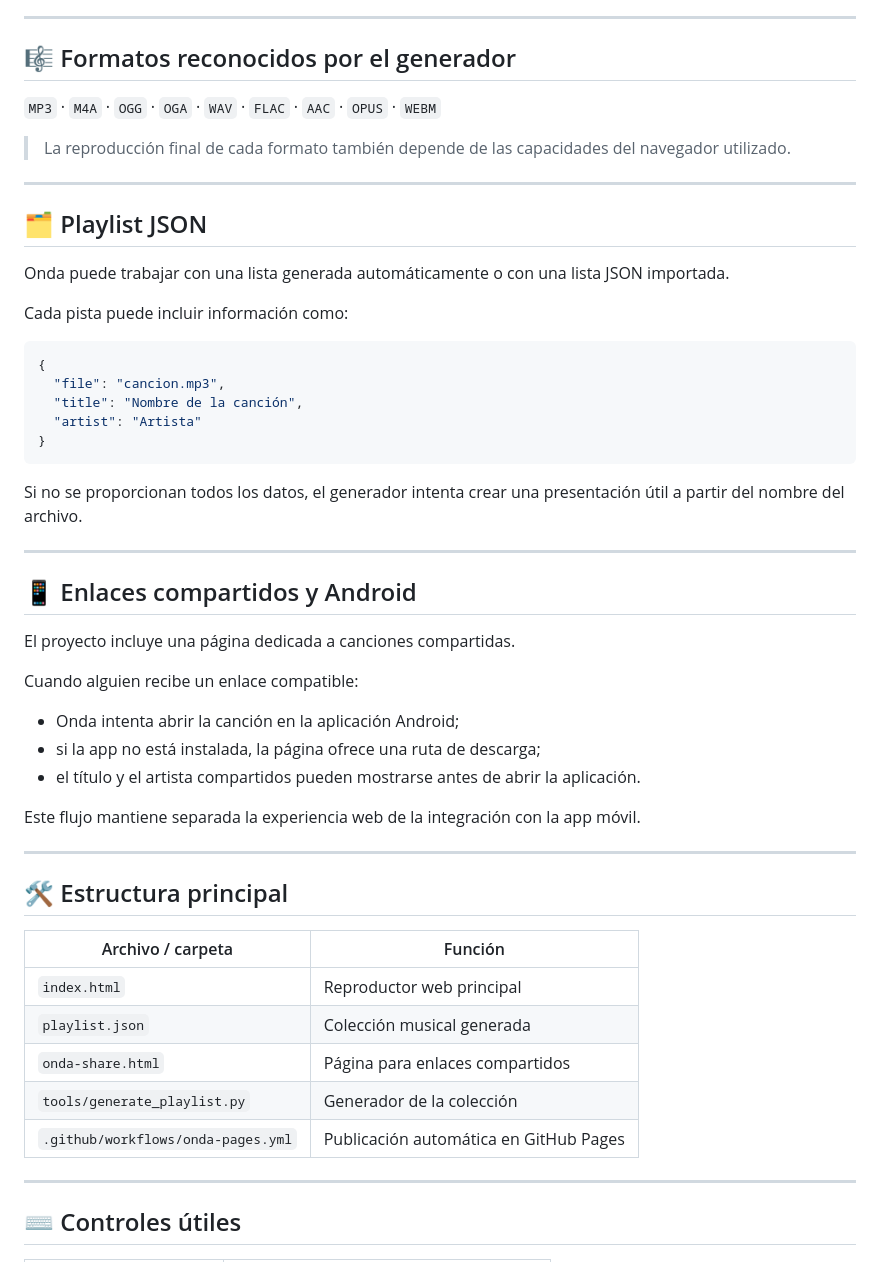
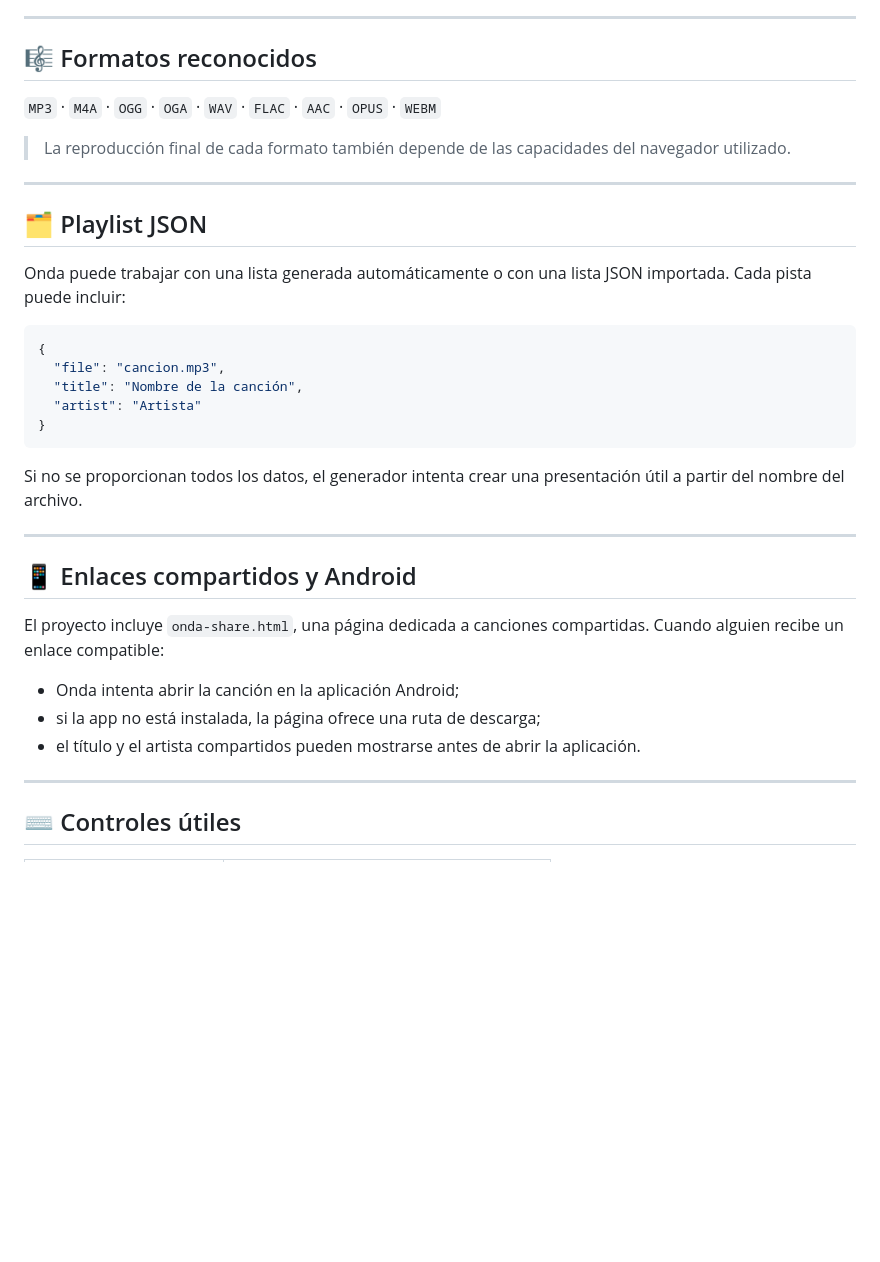
Before and after one commit to YottoMtnz/ondaplayer, a Markdown page: README.md, the part around one of its changes. Drawn GitHub-style; blank space fills up the shorter version.

Commit message:
Rediseño profesional del README

````diff
--- a/README.md
+++ b/README.md
@@ -65,6 +96,6 @@ Así, la colección pública se construye a partir de los audios que realmente e
 ---
 
-## 🎼 Formatos reconocidos por el generador
+## 🎼 Formatos reconocidos
 
 `MP3` · `M4A` · `OGG` · `OGA` · `WAV` · `FLAC` · `AAC` · `OPUS` · `WEBM`
 
@@ -74,9 +105,7 @@ Así, la colección pública se construye a partir de los audios que realmente e
 
 ## 🗂️ Playlist JSON
 
-Onda puede trabajar con una lista generada automáticamente o con una lista JSON importada.
-
-Cada pista puede incluir información como:
+Onda puede trabajar con una lista generada automáticamente o con una lista JSON importada. Cada pista puede incluir:
 
 ```json
 {
@@ -92,27 +121,11 @@ Si no se proporcionan todos los datos, el generador intenta crear una presentaci
 
 ## 📱 Enlaces compartidos y Android
 
-El proyecto incluye una página dedicada a canciones compartidas.
-
-Cuando alguien recibe un enlace compatible:
+El proyecto incluye `onda-share.html`, una página dedicada a canciones compartidas. Cuando alguien recibe un enlace compatible:
 
 - Onda intenta abrir la canción en la aplicación Android;
 - si la app no está instalada, la página ofrece una ruta de descarga;
 - el título y el artista compartidos pueden mostrarse antes de abrir la aplicación.
-
-Este flujo mantiene separada la experiencia web de la integración con la app móvil.
-
----
-
-## 🛠️ Estructura principal
-
-| Archivo / carpeta | Función |
-|---|---|
-| `index.html` | Reproductor web principal |
-| `playlist.json` | Colección musical generada |
-| `onda-share.html` | Página para enlaces compartidos |
-| `tools/generate_playlist.py` | Generador de la colección |
-| `.github/workflows/onda-pages.yml` | Publicación automática en GitHub Pages |
 
 ---
 
````
Also changed, not shown: other parts of README.md (+92 -52 lines).
